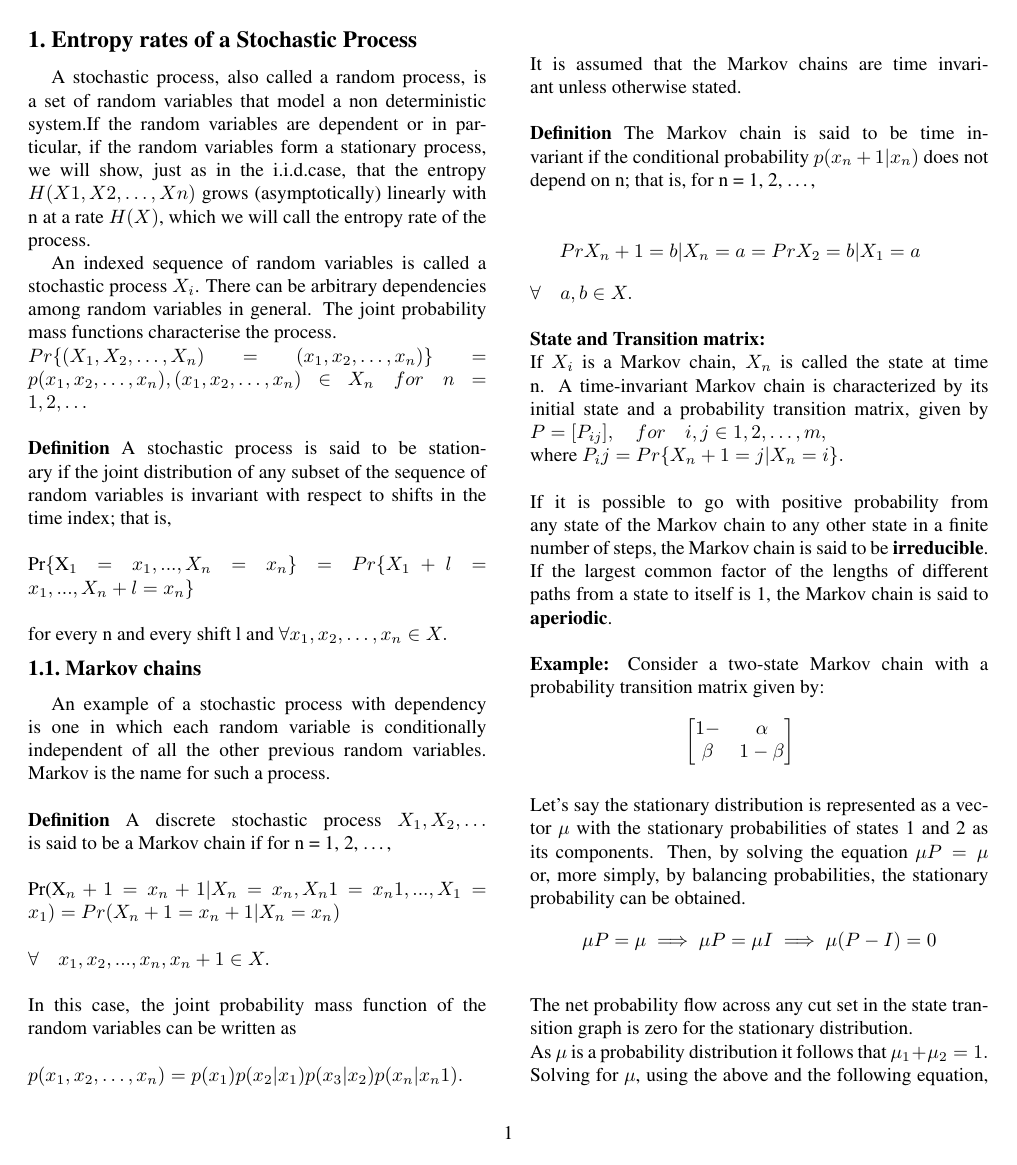
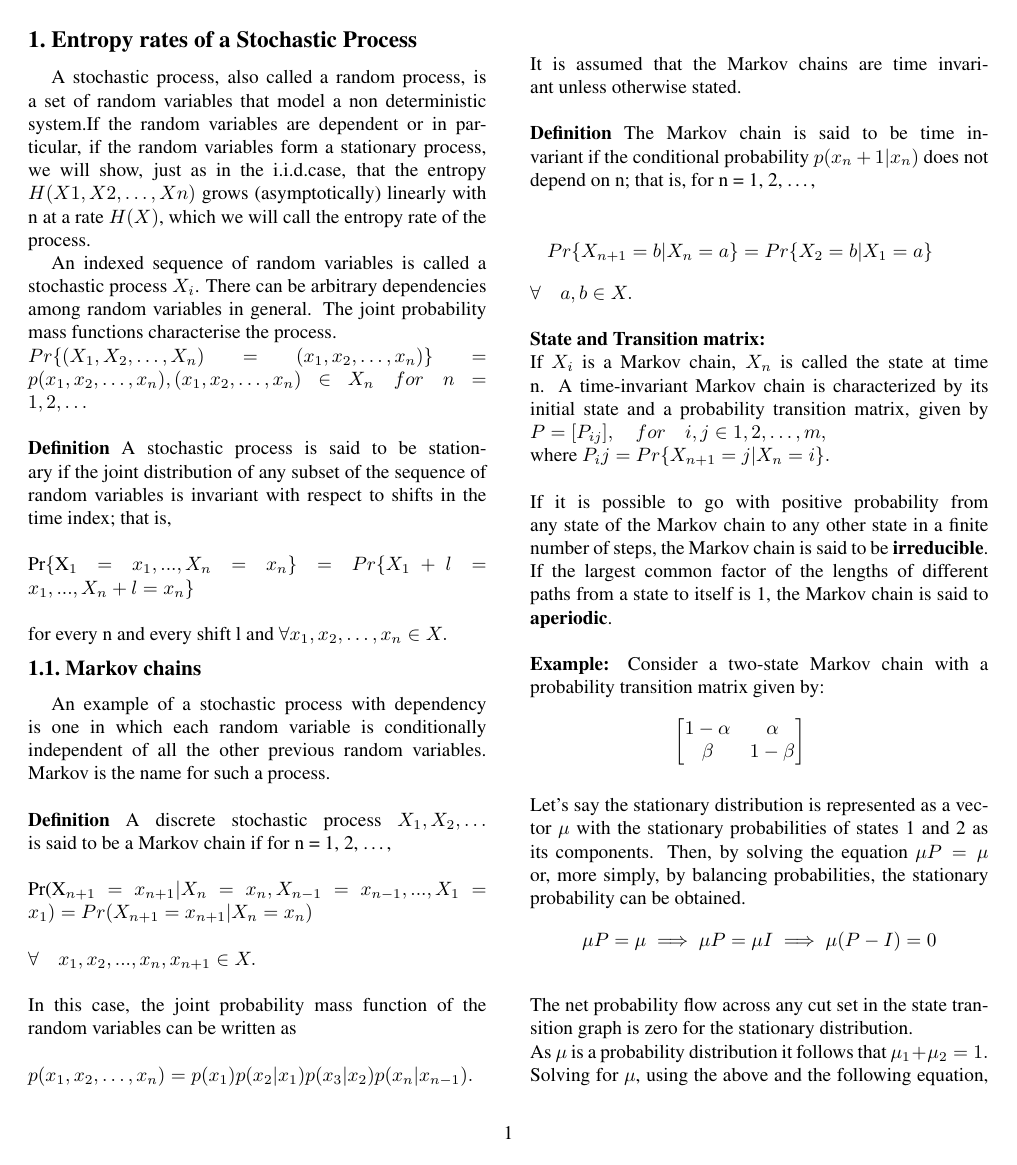
Before and after one commit to hohilwik/PRP-project, a LaTeX document (srujana.tex): page 1 of 3. The pictures show the PDF file srujana_prp.pdf that the author committed with the source.

Commit message:
update pdf

```diff
--- a/srujana.tex
+++ b/srujana.tex
@@ -88,30 +88,30 @@ X_1 , X_2 , \dots
 Markov chain if for n = 1, 2, \dots , \\
 \\
 \begin{mathbf}
-Pr(X_n+1 = x_n+1 |X_n = x_n , X_n−1 = x_n−1 , . . . , X_1 = x_1 )
-= Pr (X_n+1 = x_n+1 |X_n = x_n )
+Pr(X_{n+1} = x_{n+1} |X_n = x_n , X_{n-1} = x_{n-1} , . . . , X_1 = x_1 )
+= Pr (X_{n+1} = x_{n+1} |X_n = x_n )
 \end{mathbf}\\
 \\ \begin{math}
-\quad \forall \quad x_1 , x_2 , . . . , x_n , x_n+1 \in X .
+\quad \forall \quad x_1 , x_2 , . . . , x_n , x_{n+1} \in X .
 \end{math}\\
 \\
 In this case, the joint probability mass function of the random variables
 can be written as\\
 \\ \begin{math}
-p(x_1 , x_2 , \dots, x_n ) = p(x_1 )p(x_2 |x_1 )p(x_3 |x_2 ) · · · p(x_n |x_n−1 ).
+p(x_1 , x_2 , \dots, x_n ) = p(x_1 )p(x_2 |x_1 )p(x_3 |x_2 ) · · · p(x_n |x_{n-1} ).
 \end{math}\\
 \\ It is assumed that the Markov chains are time invariant unless otherwise
 stated. \\
 \\ \textbf{Definition} The Markov chain is said to be time invariant if the conditional probability \begin{math} p(x_n+1 |x_n )\end{math} does not depend on n; that is, for n = 1, 2, \dots ,
 \begin{eqnarray*}
-\\ Pr{X_n+1 = b|X_n = a} = Pr{X_2 = b|X_1 = a}
+\\ Pr\{X_{n+1} = b|X_n = a\} = Pr\{X_2 = b|X_1 = a\}
 \end{eqnarray*} \begin{math} \forall \quad  a, b\in X .\end{math} \\
 \\
 \textbf{State and Transition matrix:} \\ If \begin{math} {X_i} \end{math} is a Markov chain, \begin{math} X_n \end{math} is called the state at time n. A time-invariant Markov chain is characterized by its initial state and a probability transition matrix, given by
 \begin{math}
  P = [P_{ij} ], \quad for \quad i, j \in {1, 2, \dots , m},
 \end{math}
-\\ where \begin{math} P_ij = Pr\{X_n+1 = j |X_n = i\}. \end{math} \\
+\\ where \begin{math} P_ij = Pr\{X_{n+1} = j |X_n = i\}. \end{math} \\
 \\
 If it is possible to go with positive probability from any state of the
 Markov chain to any other state in a ﬁnite number of steps, the Markov
@@ -122,7 +122,7 @@ of different paths from a state to itself is 1, the Markov chain is said to
 \textbf{Example: }Consider a two-state Markov chain with a probability transition matrix given by:
  \begin{eqnarray*}
 \begin{bmatrix}
-1- \aplha & \alpha \\
+{1 - \alpha} & \alpha \\
 \beta & 1 - \beta
 \end{bmatrix}
 \end{eqnarray*}
@@ -164,10 +164,10 @@ Since a stochastic process defined by a Markov chain that is irreducible, aperio
 \\ \textbf{Entropy of a stationary Markov Chain:}\\
 For a stationary Markov chain, the entropy rate is given by
 \begin{equation*}
-    H ( X ) = H'( X ) = \lim H (X_n |X_n−1 , . . . , X_1 )
+    H ( X ) = H'( X ) = \lim H (X_n |X_{n-1} , . . . , X_1 )
 \end{equation*}
 \begin{equation}
-= \lim H (X_n |X_n−1 )
+= \lim H (X_n |X_{n-1} )
 = H (X_2 |X_1 )
 \end{equation}\\
 \textbf{Theorem: }Let \begin{math}
```
Also changed, not shown: srujana_prp.pdf, srujana.tex (2 more changed lines).
